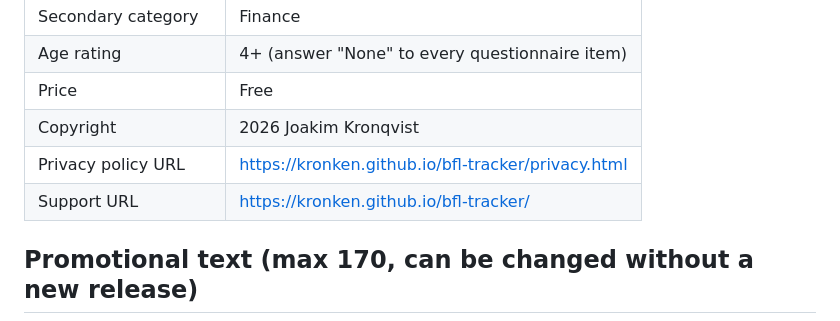
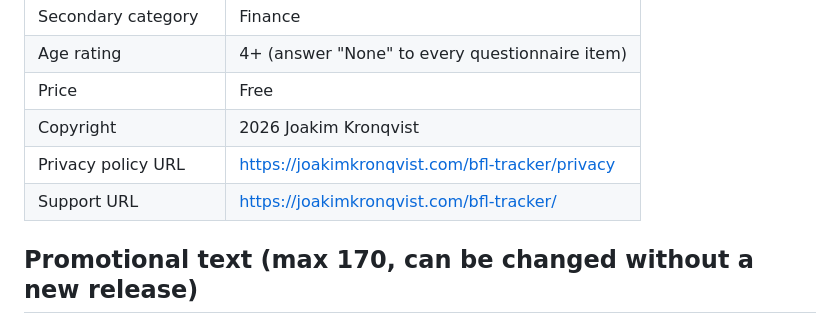
Before and after one commit to kronken/bfl-tracker, a Markdown page: store/listing.md, the part around the change. GitHub-like rendering.

Commit message:
Use the live joakimkronqvist.com URLs in the listing
Co-Authored-By: Claude Opus 5.5 <noreply@anthropic.com>

```diff
--- a/store/listing.md
+++ b/store/listing.md
@@ -15,8 +15,8 @@ Apple's limits.
 | Age rating | 4+ (answer "None" to every questionnaire item) |
 | Price | Free |
 | Copyright | 2026 Joakim Kronqvist |
-| Privacy policy URL | https://kronken.github.io/bfl-tracker/privacy.html |
-| Support URL | https://kronken.github.io/bfl-tracker/ |
+| Privacy policy URL | https://joakimkronqvist.com/bfl-tracker/privacy |
+| Support URL | https://joakimkronqvist.com/bfl-tracker/ |
 
 ## Promotional text (max 170, can be changed without a new release)
 
```
